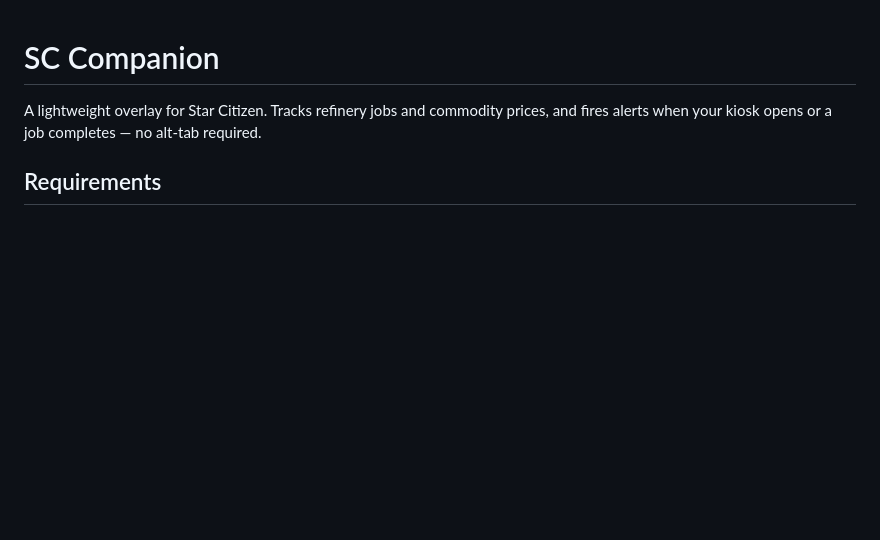
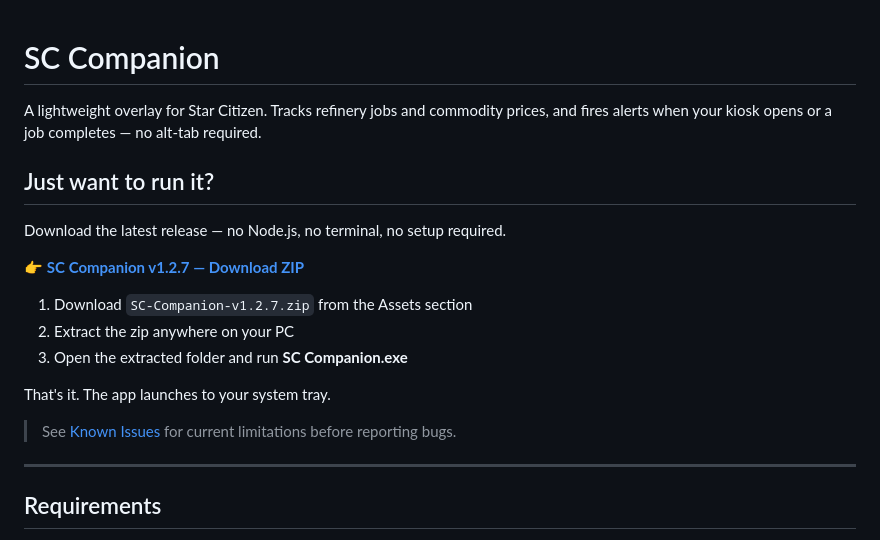
Before and after one commit to moodytechndev/sc-companion-releases, a Markdown page: README.md, the part around the change. Rendered like a GitHub page; blank space fills up the shorter version.

Commit message:
Add quick-install section linking to GitHub release
Co-Authored-By: Claude Sonnet 4.6 <noreply@anthropic.com>

```diff
--- a/README.md
+++ b/README.md
@@ -1,6 +1,22 @@
 # SC Companion
 
 A lightweight overlay for Star Citizen. Tracks refinery jobs and commodity prices, and fires alerts when your kiosk opens or a job completes — no alt-tab required.
+
+## Just want to run it?
+
+Download the latest release — no Node.js, no terminal, no setup required.
+
+👉 **[SC Companion v1.2.7 — Download ZIP](https://github.com/moodytechndev/sc-companion-releases/releases/latest)**
+
+1. Download `SC-Companion-v1.2.7.zip` from the Assets section
+2. Extract the zip anywhere on your PC
+3. Open the extracted folder and run **SC Companion.exe**
+
+That's it. The app launches to your system tray.
+
+> See [Known Issues](#known-issues) for current limitations before reporting bugs.
+
+---
 
 ## Requirements
 
```
